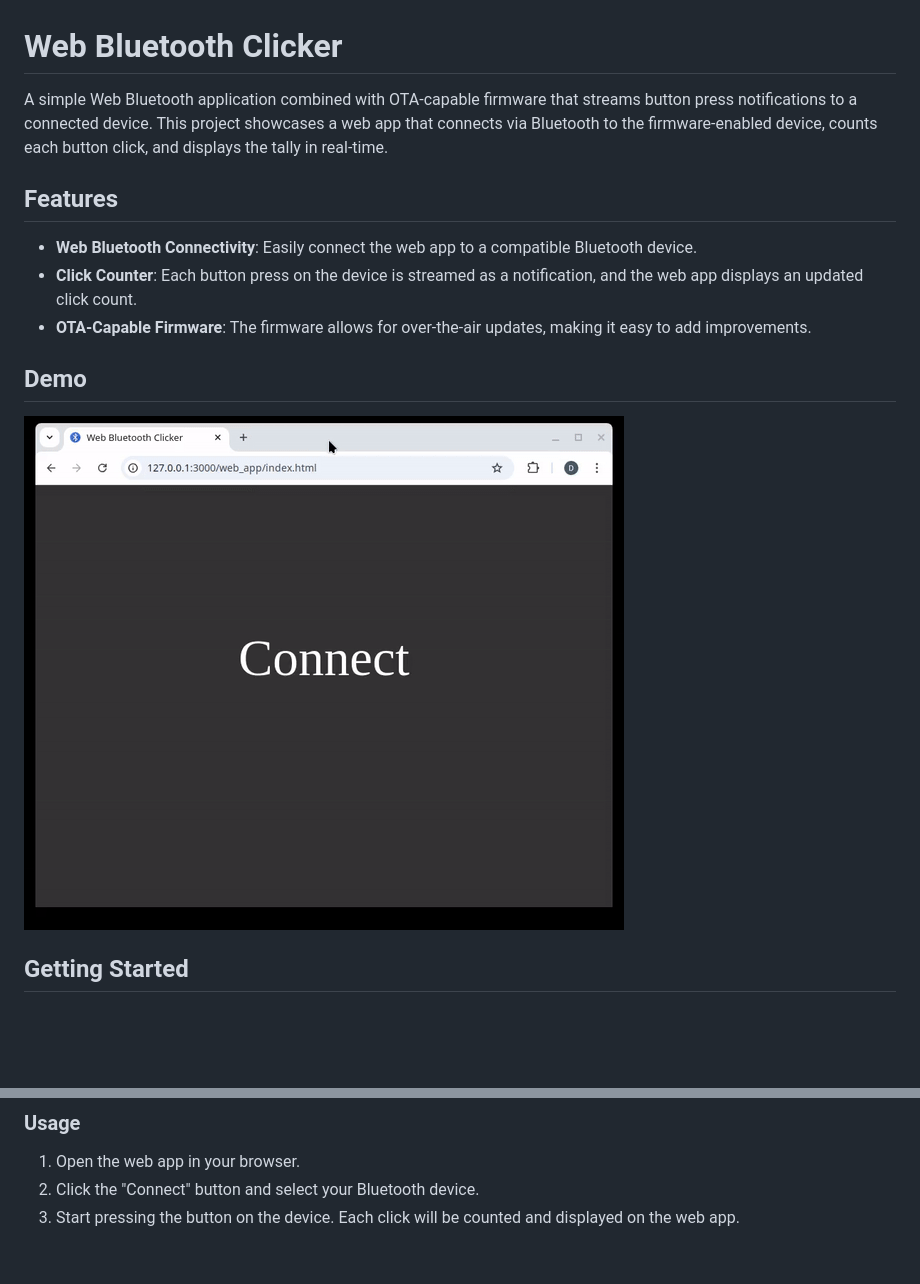
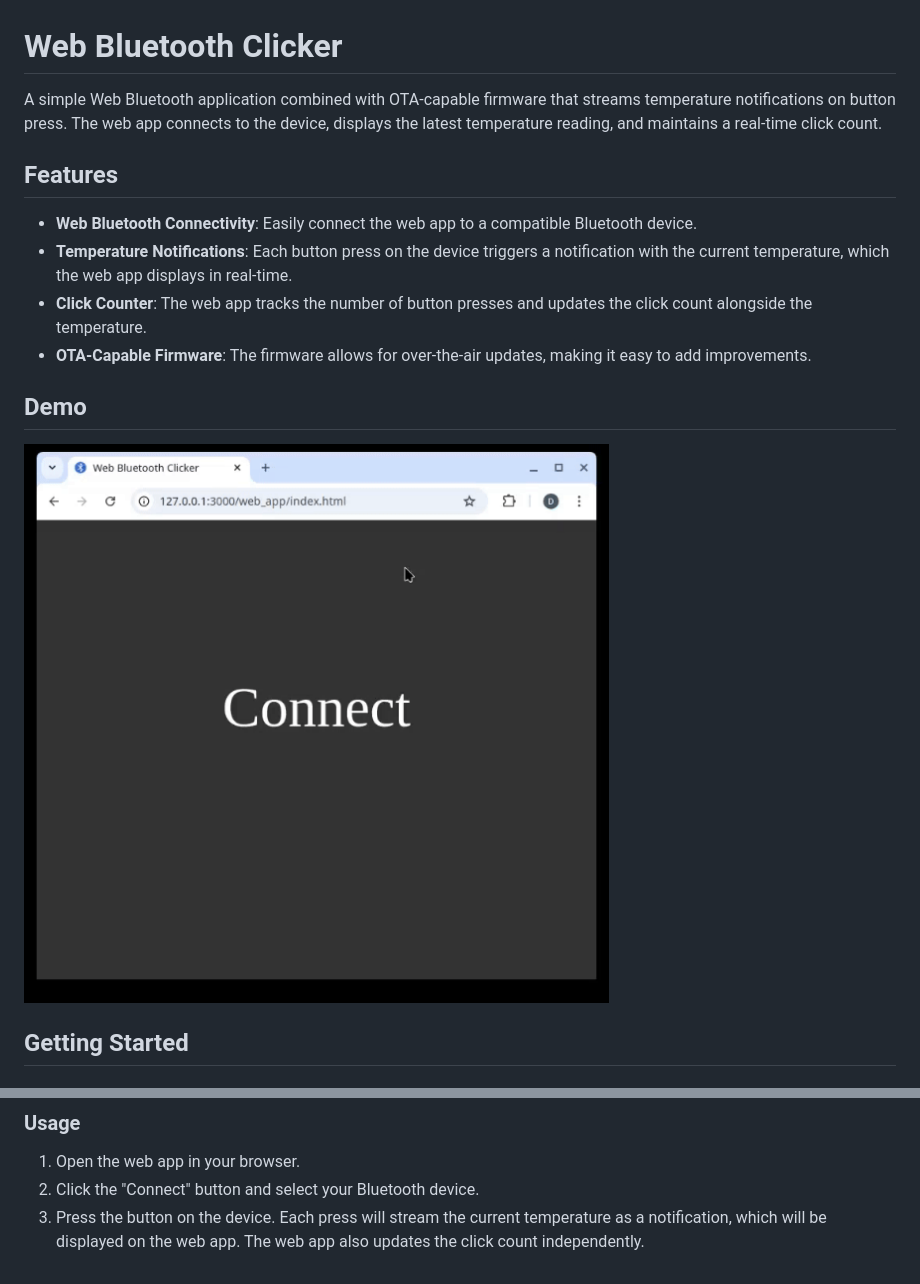
Before and after one commit to dathpo/fren-pinger, a Markdown page: README.md, 2 parts joined by grey strips. Drawn GitHub-style; pictures changed too: docs/images/demo.gif; blank space fills up the shorter version.

Commit message:
README: update to include temperature functionality, update demo GIF

```diff
--- a/README.md
+++ b/README.md
@@ -1,11 +1,12 @@
 # Web Bluetooth Clicker
 
-A simple Web Bluetooth application combined with OTA-capable firmware that streams button press notifications to a connected device. This project showcases a web app that connects via Bluetooth to the firmware-enabled device, counts each button click, and displays the tally in real-time.
+A simple Web Bluetooth application combined with OTA-capable firmware that streams temperature notifications on button press. The web app connects to the device, displays the latest temperature reading, and maintains a real-time click count.
 
 ## Features
 
 - **Web Bluetooth Connectivity**: Easily connect the web app to a compatible Bluetooth device.
-- **Click Counter**: Each button press on the device is streamed as a notification, and the web app displays an updated click count.
+- **Temperature Notifications**: Each button press on the device triggers a notification with the current temperature, which the web app displays in real-time.
+- **Click Counter**: The web app tracks the number of button presses and updates the click count alongside the temperature.
 - **OTA-Capable Firmware**: The firmware allows for over-the-air updates, making it easy to add improvements.
 
 ## Demo
@@ -29,4 +30,4 @@ A simple Web Bluetooth application combined with OTA-capable firmware that strea
 
 1. Open the web app in your browser.
 1. Click the "Connect" button and select your Bluetooth device.
-1. Start pressing the button on the device. Each click will be counted and displayed on the web app.
+1. Press the button on the device. Each press will stream the current temperature as a notification, which will be displayed on the web app. The web app also updates the click count independently.
```
